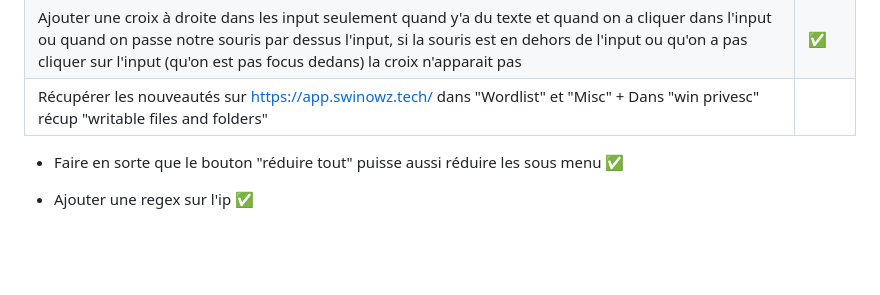
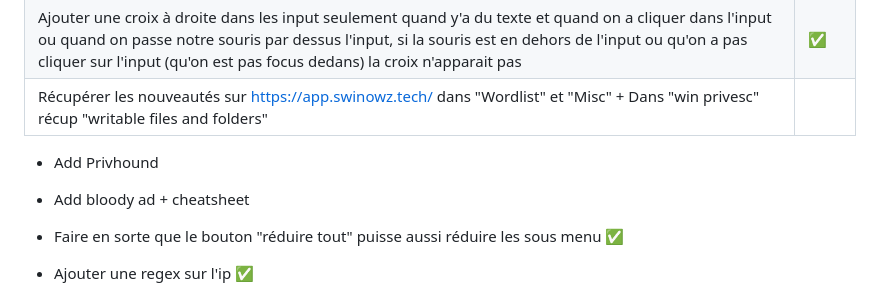
Before and after one commit to Quirky1869/Purple-Spells, a Markdown page: pentest-add.md, the part around the change. GitHub-like rendering; blank space fills up the shorter version.

Commit message:
add modif pentest-add

```diff
--- a/pentest-add.md
+++ b/pentest-add.md
@@ -21,6 +21,9 @@ Variables :
 | Ajouter une croix à droite dans les input seulement quand y'a du texte et quand on a cliquer dans l'input ou quand on passe notre souris par dessus l'input, si la souris est en dehors de l'input ou qu'on a pas cliquer sur l'input (qu'on est pas focus dedans) la croix n'apparait pas                                                    | ✅    |
 | Récupérer les nouveautés sur https://app.swinowz.tech/ dans "Wordlist" et "Misc" + Dans "win privesc" récup "writable files and folders"                                                                                                                                                                                                      |      |
 
+- Add Privhound
+
+- Add bloody ad + cheatsheet
 
 - Faire en sorte que le bouton "réduire tout" puisse aussi réduire les sous menu ✅
 
```
